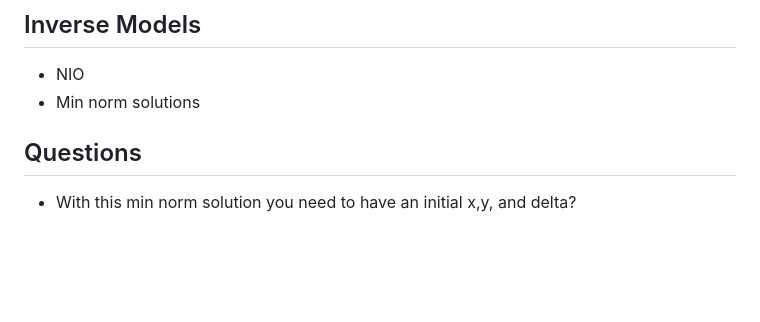
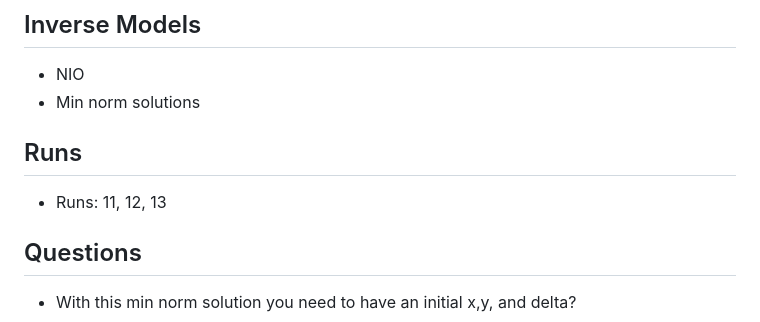
Before and after one commit to rcalix1/ConstraintsMLprediction, a Markdown page: inverseModels/README.md, the part around the change. Rendered like a GitHub page; blank space fills up the shorter version.

```diff
--- a/inverseModels/README.md
+++ b/inverseModels/README.md
@@ -2,6 +2,10 @@
 
 * NIO
 * Min norm solutions
+
+## Runs
+
+* Runs: 11, 12, 13
 
 ## Questions
 
```
